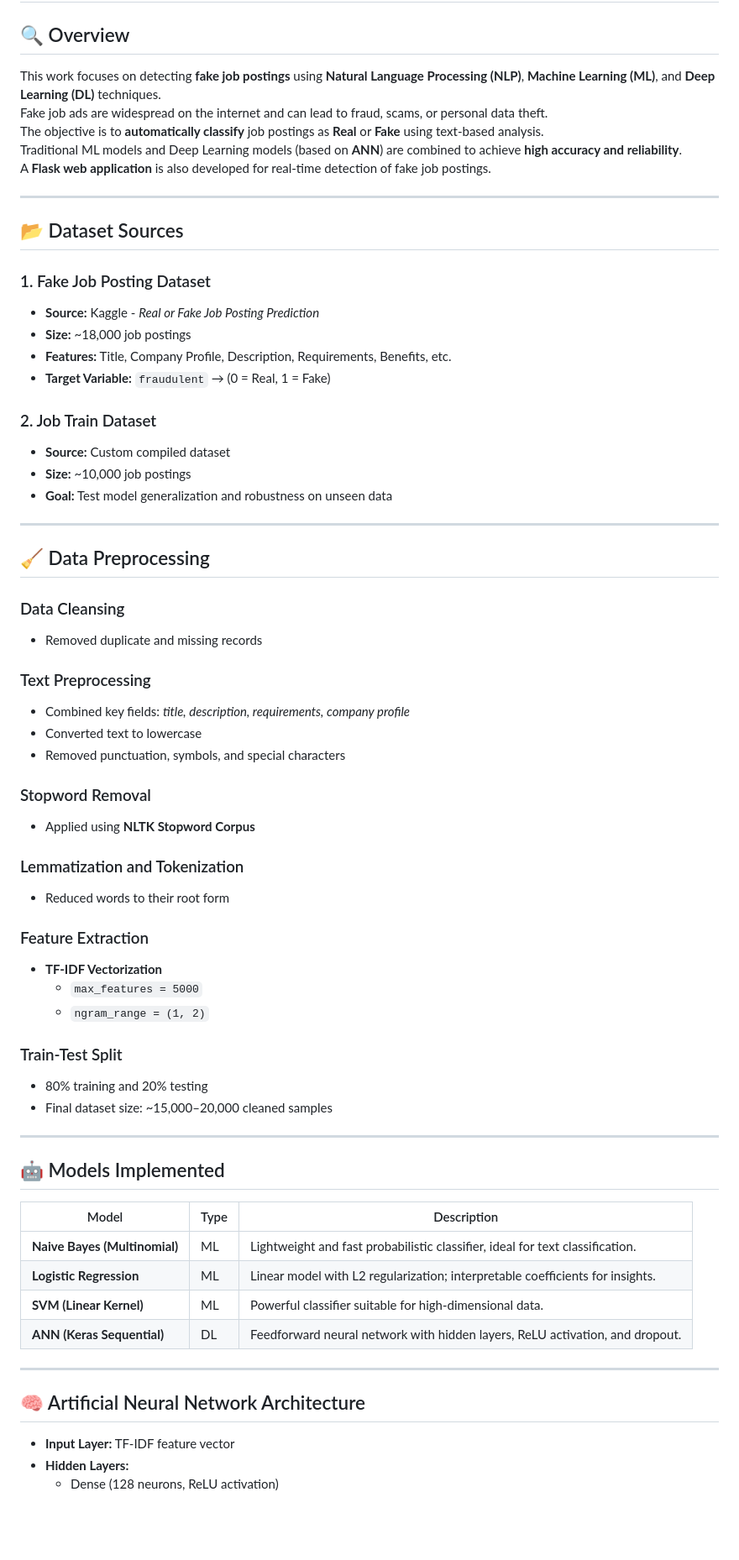
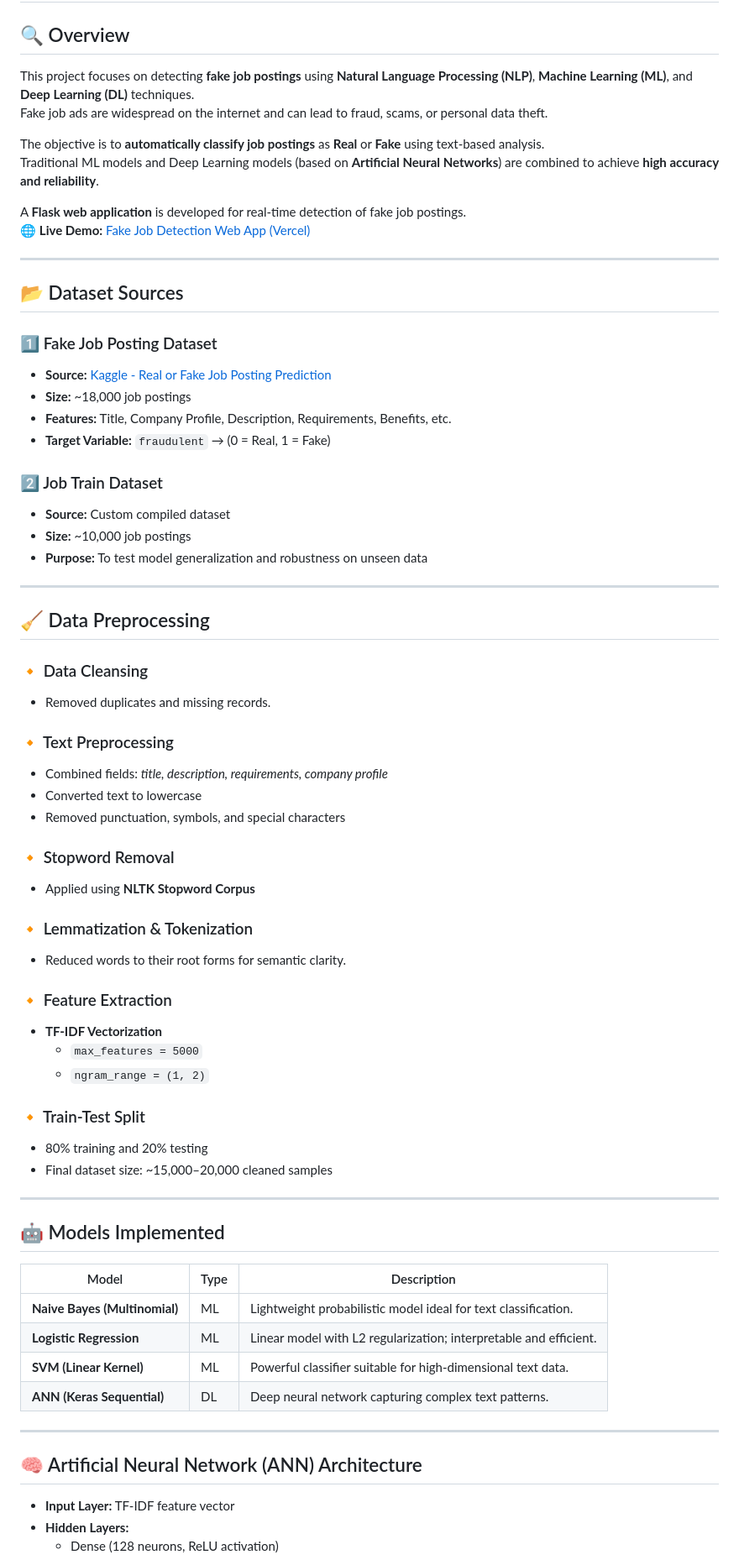
Before and after one commit to poornima2707/Fake-Job-Detection-Machine-Learning, a Markdown page: README.md, the part around the change printed below. Shown: that part at 84% size. Drawn GitHub-style; blank space fills up the shorter version.

```diff
--- a/README.md
+++ b/README.md
@@ -1,51 +1,54 @@
 # 🧠 Fake Job Posting Detection Using Machine Learning & Deep Learning
 
 ## 🔍 Overview
-This work focuses on detecting **fake job postings** using **Natural Language Processing (NLP)**, **Machine Learning (ML)**, and **Deep Learning (DL)** techniques.
+This project focuses on detecting **fake job postings** using **Natural Language Processing (NLP)**, **Machine Learning (ML)**, and **Deep Learning (DL)** techniques.
 Fake job ads are widespread on the internet and can lead to fraud, scams, or personal data theft.
-The objective is to **automatically classify** job postings as **Real** or **Fake** using text-based analysis.
-Traditional ML models and Deep Learning models (based on **ANN**) are combined to achieve **high accuracy and reliability**.
-A **Flask web application** is also developed for real-time detection of fake job postings.
+
+The objective is to **automatically classify job postings** as **Real** or **Fake** using text-based analysis.
+Traditional ML models and Deep Learning models (based on **Artificial Neural Networks**) are combined to achieve **high accuracy and reliability**.
+
+A **Flask web application** is developed for real-time detection of fake job postings.
+🌐 **Live Demo:** [Fake Job Detection Web App (Vercel)](https://fake-job-detection-machine-learning-ten.vercel.app/)
 
 ---
 
 ## 📂 Dataset Sources
 
-### 1. Fake Job Posting Dataset
-- **Source:** Kaggle - *Real or Fake Job Posting Prediction*
+### 1️⃣ Fake Job Posting Dataset
+- **Source:** [Kaggle - Real or Fake Job Posting Prediction](https://www.kaggle.com/shivamb/real-or-fake-fake-jobposting-prediction)
 - **Size:** ~18,000 job postings
 - **Features:** Title, Company Profile, Description, Requirements, Benefits, etc.
 - **Target Variable:** `fraudulent` → (0 = Real, 1 = Fake)
 
-### 2. Job Train Dataset
+### 2️⃣ Job Train Dataset
 - **Source:** Custom compiled dataset
 - **Size:** ~10,000 job postings
-- **Goal:** Test model generalization and robustness on unseen data
+- **Purpose:** To test model generalization and robustness on unseen data
 
 ---
 
 ## 🧹 Data Preprocessing
 
-### Data Cleansing
-- Removed duplicate and missing records
+### 🔸 Data Cleansing
+- Removed duplicates and missing records.
 
-### Text Preprocessing
-- Combined key fields: *title, description, requirements, company profile*
+### 🔸 Text Preprocessing
+- Combined fields: *title, description, requirements, company profile*
 - Converted text to lowercase
 - Removed punctuation, symbols, and special characters
 
-### Stopword Removal
+### 🔸 Stopword Removal
 - Applied using **NLTK Stopword Corpus**
 
-### Lemmatization and Tokenization
-- Reduced words to their root form
+### 🔸 Lemmatization & Tokenization
+- Reduced words to their root forms for semantic clarity.
 
-### Feature Extraction
+### 🔸 Feature Extraction
 - **TF-IDF Vectorization**
   - `max_features = 5000`
   - `ngram_range = (1, 2)`
 
-### Train-Test Split
+### 🔸 Train-Test Split
 - 80% training and 20% testing
 - Final dataset size: ~15,000–20,000 cleaned samples
 
@@ -55,14 +58,14 @@ A **Flask web application** is also developed for real-time detection of fake jo
 
 | Model | Type | Description |
 |--------|------|-------------|
-| **Naive Bayes (Multinomial)** | ML | Lightweight and fast probabilistic classifier, ideal for text classification. |
-| **Logistic Regression** | ML | Linear model with L2 regularization; interpretable coefficients for insights. |
-| **SVM (Linear Kernel)** | ML | Powerful classifier suitable for high-dimensional data. |
-| **ANN (Keras Sequential)** | DL | Feedforward neural network with hidden layers, ReLU activation, and dropout. |
+| **Naive Bayes (Multinomial)** | ML | Lightweight probabilistic model ideal for text classification. |
+| **Logistic Regression** | ML | Linear model with L2 regularization; interpretable and efficient. |
+| **SVM (Linear Kernel)** | ML | Powerful classifier suitable for high-dimensional text data. |
+| **ANN (Keras Sequential)** | DL | Deep neural network capturing complex text patterns. |
 
 ---
 
-## 🧠 Artificial Neural Network Architecture
+## 🧠 Artificial Neural Network (ANN) Architecture
 
 - **Input Layer:** TF-IDF feature vector
 - **Hidden Layers:**
```
Also changed, not shown: other parts of README.md (+43 -49 lines).
